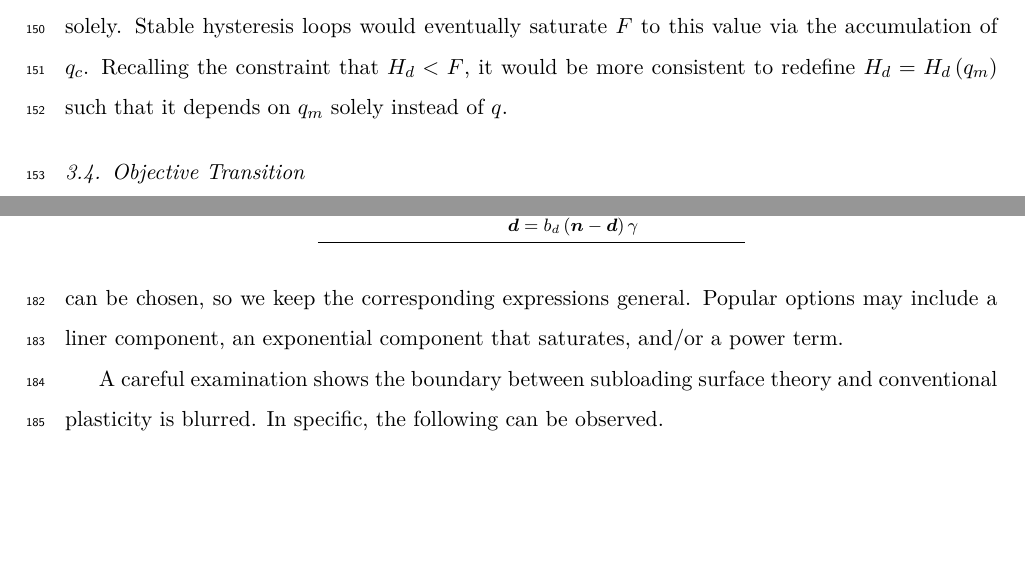
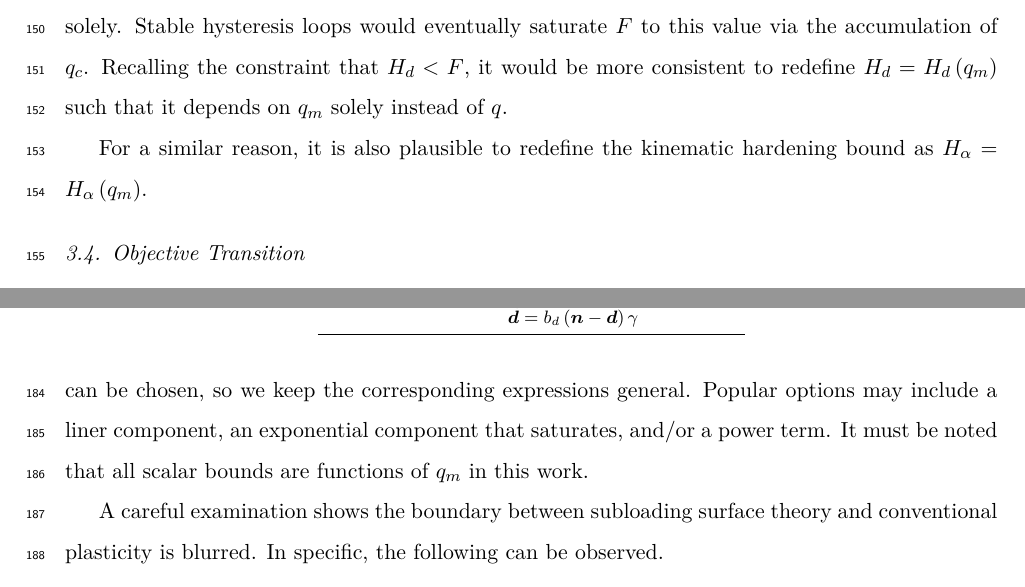
Before and after one commit to TLCFEM/balloon-v1, a LaTeX paper (BALLOON.tex, which reads SEC/FLEX.tex): two parts of pages 8 and 10 of 12, joined at a grey line, cut so that both start at the same text, the shorter picture padded with empty space. Compiled offline with pdfLaTeX.

Commit message:
Clarify isotropic and kinematic hardening definitions in FLEX.tex for consistency in modeling

```diff
--- a/SEC/FLEX.tex
+++ b/SEC/FLEX.tex
@@ -68,6 +68,8 @@ This differs from other models in the literature \citep[e.g.,][]{Ohno1982,Zheng2
 With \eqsref{eq:f_revised}, isotropic hardening is bounded by the size $F_m+H_c$ which is governed by $q_m$ solely.
 Stable hysteresis loops would eventually saturate $F$ to this value via the accumulation of $q_c$.
 Recalling the constraint that $H_d<F$, it would be more consistent to redefine $H_d=H_d\left(q_m\right)$ such that it depends on $q_m$ solely instead of $q$.
+
+For a similar reason, it is also plausible to redefine the kinematic hardening bound as $H_\alpha=H_\alpha\left(q_m\right)$.
 \subsection{Objective Transition}
 As shown in \eqsref{eq:int_z}, for a given interval of $z$, the corresponding change in $q$ is always constant, regardless of the specific form of $U(z)$ --- as long as it is given.
 However, $z$ only measures the relative loading level.
@@ -133,8 +135,9 @@ For specific applications, minor changes, for example, accounting for extra cons
                            & $\dot{\bd}=b_d\left(\bn-\bd\right)\gamma$                                \\ \bottomrule
     \end{tabular}
 \end{table}
-For scalar bounds $H_\alpha=H_\alpha(q)$, $H_d=H_d(q_m)$,  $H_c=H_c(q_m)$ and $F_m=F_m(q_m)$, any suitable univariate functions can be chosen, so we keep the corresponding expressions general.
+For scalar bounds $H_\alpha=H_\alpha(q_m)$, $H_d=H_d(q_m)$,  $H_c=H_c(q_m)$ and $F_m=F_m(q_m)$, any suitable univariate functions can be chosen, so we keep the corresponding expressions general.
 Popular options may include a liner component, an exponential component that saturates, and/or a power term.
+It must be noted that all scalar bounds are functions of $q_m$ in this work.
 
 A careful examination shows the boundary between subloading surface theory and conventional plasticity is blurred.
 In specific, the following can be observed.
```
